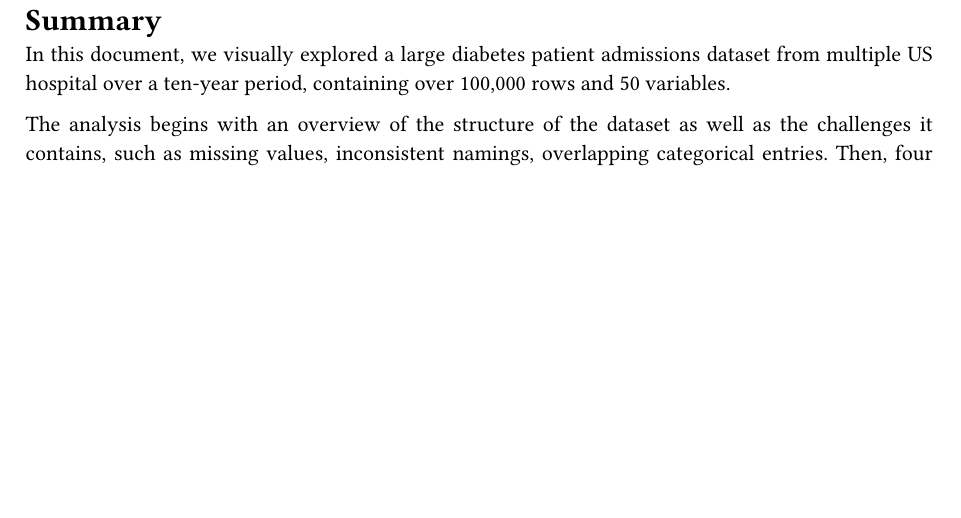
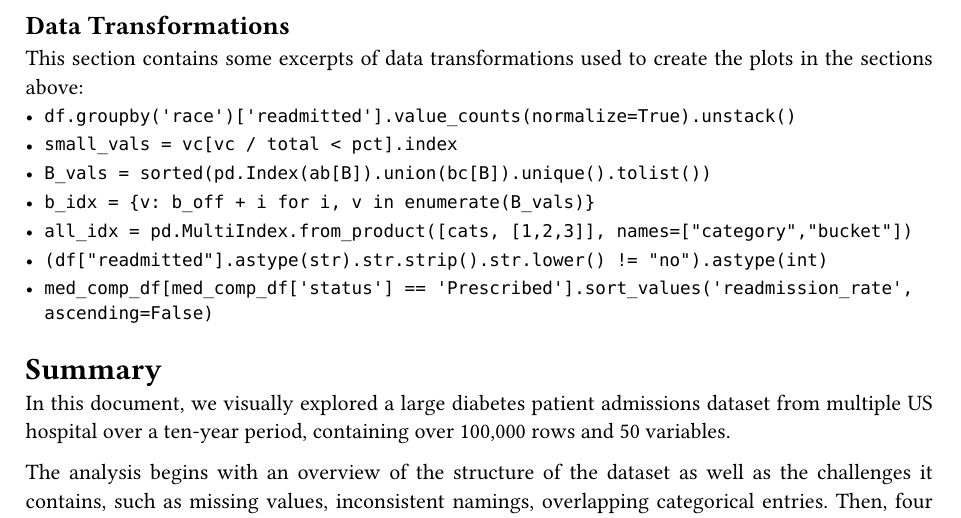
Before and after one commit to Lukmacbla/BioMedVis, a Typst document (biovis_group3_ex01.typ): part of page 16 of 16, cut at the place of the change, the shorter picture padded with empty space. The pictures show the PDF file biovis_group3_ex01.pdf that the author committed with the source.

Commit message:
Added Data Transformations

```diff
--- a/biovis_group3_ex01.typ
+++ b/biovis_group3_ex01.typ
@@ -393,7 +393,20 @@ Interestingly, increasing the dosage of rosiglitazone ('Up') is associated with
   These findings should be interpreted with caution. Other factors my influence readmission rates and medication changes beyond the scope of this analysis.
 ]
 
+
+
 #pagebreak()
+== Data Transformations
+This section contains some excerpts of data transformations used to create the plots in the sections above:
+- `df.groupby('race')['readmitted'].value_counts(normalize=True).unstack()`
+- `small_vals = vc[vc / total < pct].index`
+- `B_vals = sorted(pd.Index(ab[B]).union(bc[B]).unique().tolist())`
+- `b_idx = {v: b_off + i for i, v in enumerate(B_vals)}`
+- `all_idx = pd.MultiIndex.from_product([cats, [1,2,3]], names=["category","bucket"])`
+- `(df["readmitted"].astype(str).str.strip().str.lower() != "no").astype(int)`
+- `med_comp_df[med_comp_df['status'] == 'Prescribed'].sort_values('readmission_rate', ascending=False)`
+
+
 
 = Summary
 
```
Also changed, not shown: biovis_group3_ex01.pdf.
